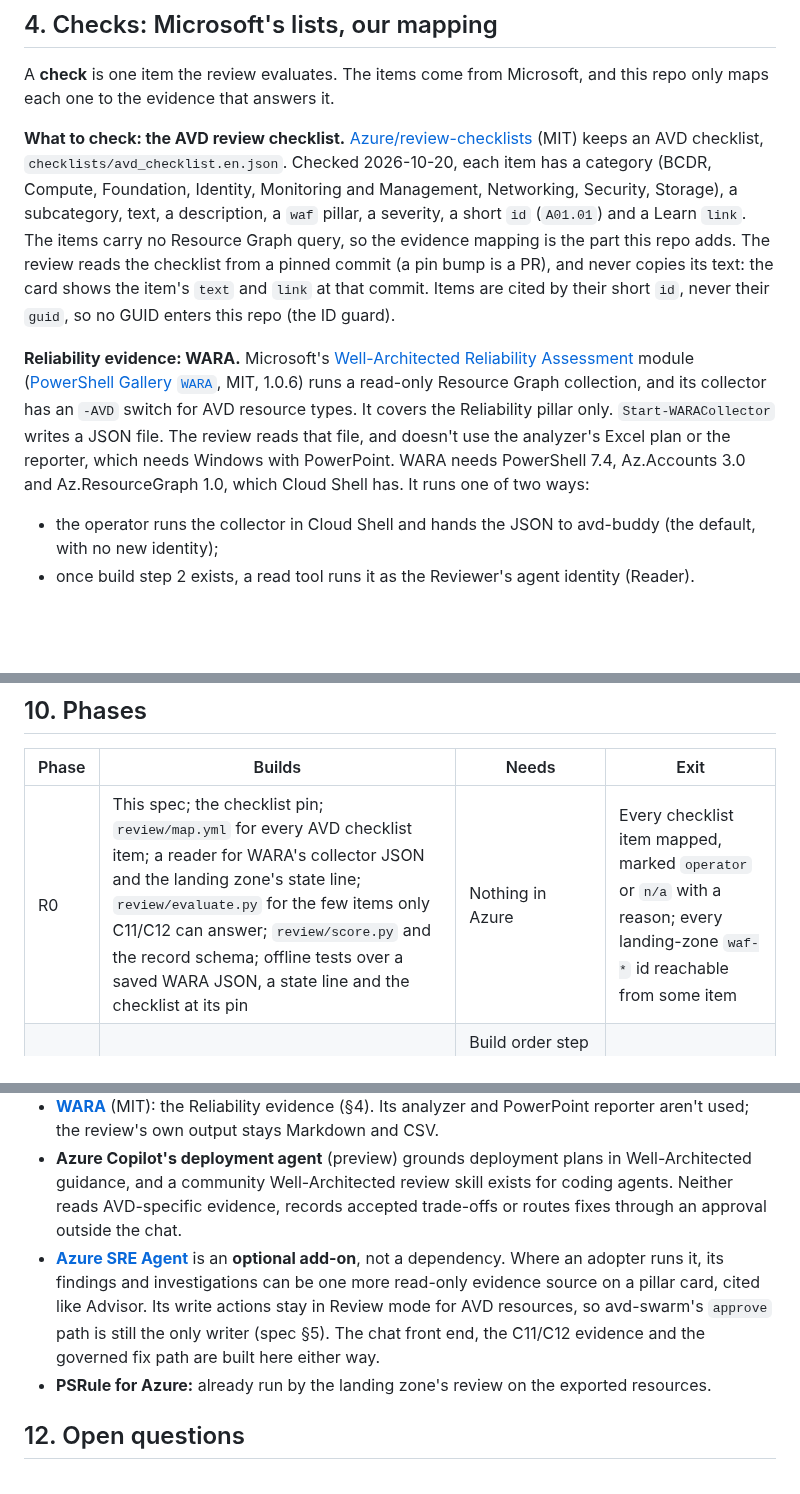
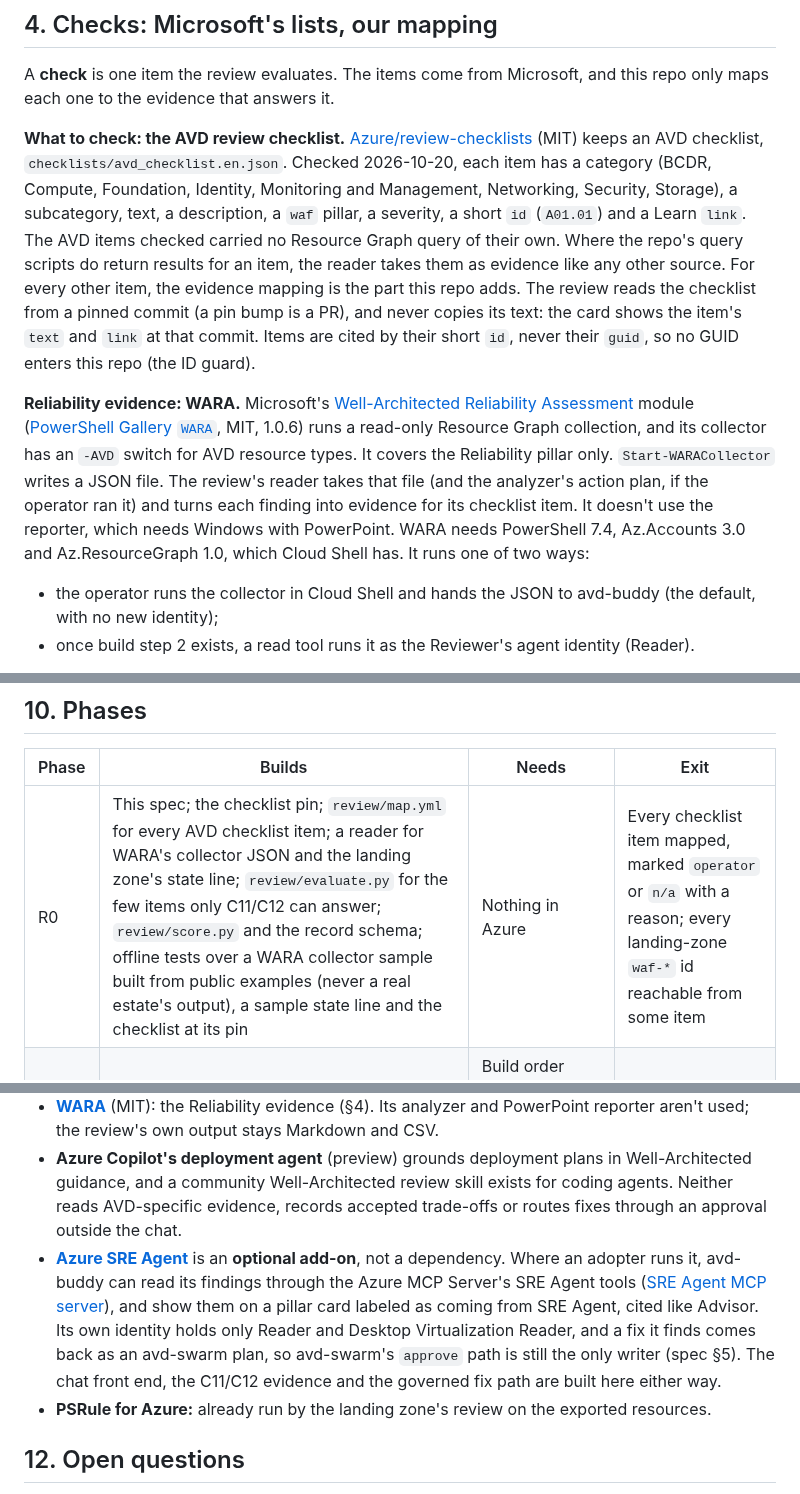
Before and after one commit to avd-ops/avd-swarm, a Markdown page: docs/waf-review.md, 3 parts joined by grey strips. Rendered like a GitHub page; blank space fills up the shorter version.

Commit message:
Review spec: match the adoption spec (WARA reader, SRE Agent over MCP, public fixture)
Co-Authored-By: Claude Opus 5.5 (1M context) <noreply@anthropic.com>
Claude-Session: https://claude.ai/code/session_013kiah33rvbjnbDehRSKMFJ

```diff
--- a/docs/waf-review.md
+++ b/docs/waf-review.md
@@ -53,9 +53,9 @@ The operator can stop after any pillar; the record keeps what was done, and a la
 
 A **check** is one item the review evaluates. The items come from Microsoft, and this repo only maps each one to the evidence that answers it.
 
-**What to check: the AVD review checklist.** [Azure/review-checklists](https://github.com/Azure/review-checklists) (MIT) keeps an AVD checklist, `checklists/avd_checklist.en.json`. Checked 2026-10-20, each item has a category (BCDR, Compute, Foundation, Identity, Monitoring and Management, Networking, Security, Storage), a subcategory, text, a description, a `waf` pillar, a severity, a short `id` (`A01.01`) and a Learn `link`. The items carry no Resource Graph query, so the evidence mapping is the part this repo adds. The review reads the checklist from a pinned commit (a pin bump is a PR), and never copies its text: the card shows the item's `text` and `link` at that commit. Items are cited by their short `id`, never their `guid`, so no GUID enters this repo (the ID guard).
+**What to check: the AVD review checklist.** [Azure/review-checklists](https://github.com/Azure/review-checklists) (MIT) keeps an AVD checklist, `checklists/avd_checklist.en.json`. Checked 2026-10-20, each item has a category (BCDR, Compute, Foundation, Identity, Monitoring and Management, Networking, Security, Storage), a subcategory, text, a description, a `waf` pillar, a severity, a short `id` (`A01.01`) and a Learn `link`. The AVD items checked carried no Resource Graph query of their own. Where the repo's query scripts do return results for an item, the reader takes them as evidence like any other source. For every other item, the evidence mapping is the part this repo adds. The review reads the checklist from a pinned commit (a pin bump is a PR), and never copies its text: the card shows the item's `text` and `link` at that commit. Items are cited by their short `id`, never their `guid`, so no GUID enters this repo (the ID guard).
 
-**Reliability evidence: WARA.** Microsoft's [Well-Architected Reliability Assessment](https://github.com/Azure/Well-Architected-Reliability-Assessment) module ([PowerShell Gallery `WARA`](https://www.powershellgallery.com/packages/WARA), MIT, 1.0.6) runs a read-only Resource Graph collection, and its collector has an `-AVD` switch for AVD resource types. It covers the Reliability pillar only. `Start-WARACollector` writes a JSON file. The review reads that file, and doesn't use the analyzer's Excel plan or the reporter, which needs Windows with PowerPoint. WARA needs PowerShell 7.4, Az.Accounts 3.0 and Az.ResourceGraph 1.0, which Cloud Shell has. It runs one of two ways:
+**Reliability evidence: WARA.** Microsoft's [Well-Architected Reliability Assessment](https://github.com/Azure/Well-Architected-Reliability-Assessment) module ([PowerShell Gallery `WARA`](https://www.powershellgallery.com/packages/WARA), MIT, 1.0.6) runs a read-only Resource Graph collection, and its collector has an `-AVD` switch for AVD resource types. It covers the Reliability pillar only. `Start-WARACollector` writes a JSON file. The review's reader takes that file (and the analyzer's action plan, if the operator ran it) and turns each finding into evidence for its checklist item. It doesn't use the reporter, which needs Windows with PowerPoint. WARA needs PowerShell 7.4, Az.Accounts 3.0 and Az.ResourceGraph 1.0, which Cloud Shell has. It runs one of two ways:
 - the operator runs the collector in Cloud Shell and hands the JSON to avd-buddy (the default, with no new identity);
 - once build step 2 exists, a read tool runs it as the Reviewer's agent identity (Reader).
 
@@ -178,7 +178,7 @@ The Reviewer proposes nothing itself. Each finding's `fix` line in the mapping s
 
 | Phase | Builds | Needs | Exit |
 |---|---|---|---|
-| R0 | This spec; the checklist pin; `review/map.yml` for every AVD checklist item; a reader for WARA's collector JSON and the landing zone's state line; `review/evaluate.py` for the few items only C11/C12 can answer; `review/score.py` and the record schema; offline tests over a saved WARA JSON, a state line and the checklist at its pin | Nothing in Azure | Every checklist item mapped, marked `operator` or `n/a` with a reason; every landing-zone `waf-*` id reachable from some item |
+| R0 | This spec; the checklist pin; `review/map.yml` for every AVD checklist item; a reader for WARA's collector JSON and the landing zone's state line; `review/evaluate.py` for the few items only C11/C12 can answer; `review/score.py` and the record schema; offline tests over a WARA collector sample built from public examples (never a real estate's output), a sample state line and the checklist at its pin | Nothing in Azure | Every checklist item mapped, marked `operator` or `n/a` with a reason; every landing-zone `waf-*` id reachable from some item |
 | R1 | The Reviewer agent in avd-buddy, read-only, steps 1 to 5 of §3 | Build order step 2 (avd-buddy, coordinator, metering, `halt-agents`) | The eval exit above |
 | R2 | Fix buttons and accepted trade-offs (§8) | Build order step 3 (the adopter repo, `approve`, first actions) | Ten findings fixed through approved plans or merged PRs, each verified by the next review |
 | R3 | The C8 `reviews` section and the Posture feed (§7) | C8 in the brain | The brain harvests a review pattern by PR |
@@ -192,7 +192,7 @@ R0 is free and offline; it can be built whenever a person says so. R1 onward wai
 - **[Azure/review-checklists](https://github.com/Azure/review-checklists)** (MIT): its AVD checklist is the review's list of items (§4), read at a pin, cited by short id.
 - **[WARA](https://github.com/Azure/Well-Architected-Reliability-Assessment)** (MIT): the Reliability evidence (§4). Its analyzer and PowerPoint reporter aren't used; the review's own output stays Markdown and CSV.
 - **Azure Copilot's deployment agent** (preview) grounds deployment plans in Well-Architected guidance, and a community Well-Architected review skill exists for coding agents. Neither reads AVD-specific evidence, records accepted trade-offs or routes fixes through an approval outside the chat.
-- **[Azure SRE Agent](https://learn.microsoft.com/azure/sre-agent/run-modes)** is an **optional add-on**, not a dependency. Where an adopter runs it, its findings and investigations can be one more read-only evidence source on a pillar card, cited like Advisor. Its write actions stay in Review mode for AVD resources, so avd-swarm's `approve` path is still the only writer (spec §5). The chat front end, the C11/C12 evidence and the governed fix path are built here either way.
+- **[Azure SRE Agent](https://learn.microsoft.com/azure/sre-agent/run-modes)** is an **optional add-on**, not a dependency. Where an adopter runs it, avd-buddy can read its findings through the Azure MCP Server's SRE Agent tools ([SRE Agent MCP server](https://learn.microsoft.com/azure/sre-agent/mcp-server)), and show them on a pillar card labeled as coming from SRE Agent, cited like Advisor. Its own identity holds only Reader and Desktop Virtualization Reader, and a fix it finds comes back as an avd-swarm plan, so avd-swarm's `approve` path is still the only writer (spec §5). The chat front end, the C11/C12 evidence and the governed fix path are built here either way.
 - **PSRule for Azure:** already run by the landing zone's review on the exported resources.
 
 ## 12. Open questions
```
